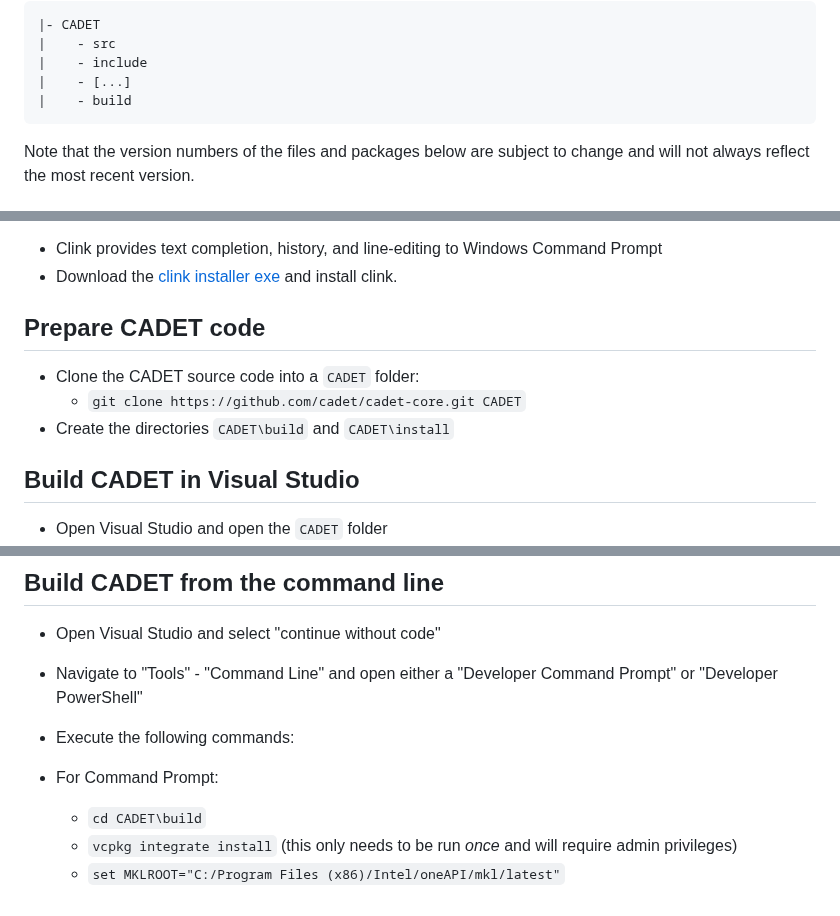
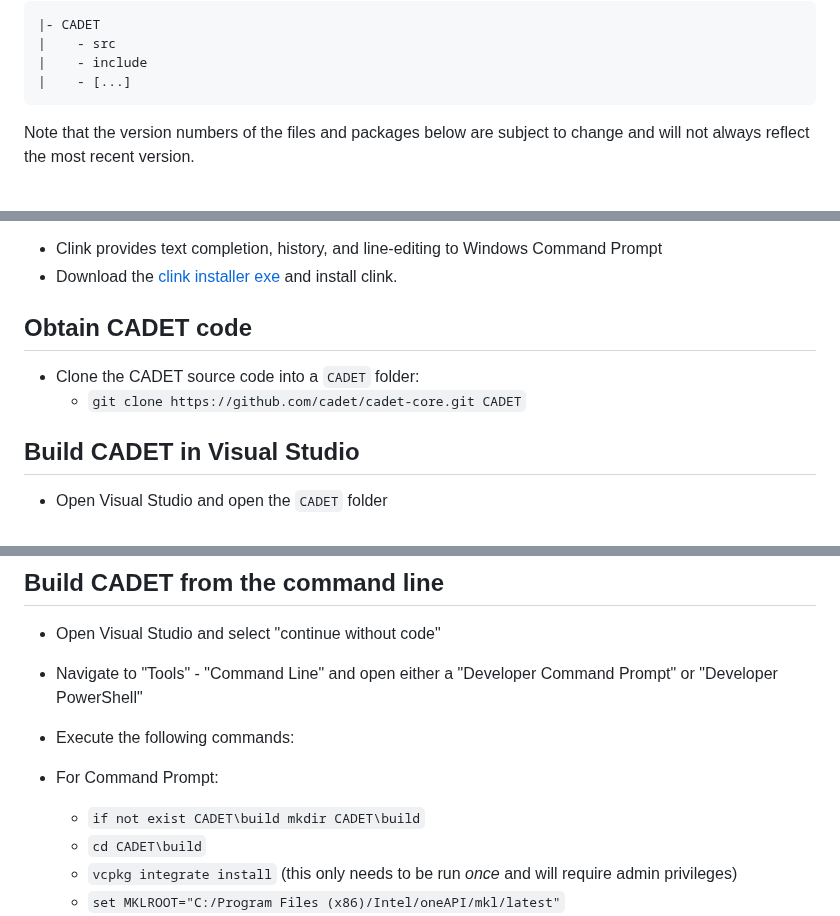
Before and after one commit to cadet/CADET-Core, a Markdown page: BUILD-WINDOWS.md, 3 parts joined by grey strips. Drawn GitHub-style.

Commit message:
Update build instructions (#390)
* Remove /build and /install folder from guide, as per a56a4a3b67f3a0d2af2ea863829f32f5f176195e, there are individual
build folders automatically created on windows

---------

Co-authored-by: r.jaepel <ronald.jaepel@gmail.com>

```diff
--- a/BUILD-WINDOWS.md
+++ b/BUILD-WINDOWS.md
@@ -18,7 +18,6 @@ Assumed directory structure:
 |    - src
 |    - include
 |    - [...]
-|    - build
 </pre>
 
 Note that the version numbers of the files and packages below are subject to change and will not always reflect the most
@@ -44,11 +43,10 @@ We are using Visual Studio because it is the easiest way to install all required
 - Clink provides text completion, history, and line-editing to Windows Command Prompt
 - Download the [clink installer exe](https://github.com/chrisant996/clink) and install clink.
 
-## Prepare CADET code
+## Obtain CADET code
 
 - Clone the CADET source code into a `CADET` folder:
   - `git clone https://github.com/cadet/cadet-core.git CADET`
-- Create the directories `CADET\build` and `CADET\install`
 
 ## Build CADET in Visual Studio
 
@@ -70,6 +68,7 @@ We are using Visual Studio because it is the easiest way to install all required
 - Navigate to "Tools" - "Command Line" and open either a "Developer Command Prompt" or "Developer PowerShell"
 - Execute the following commands:
 - For Command Prompt:
+    - `if not exist CADET\build mkdir CADET\build`
     - `cd CADET\build`
     - `vcpkg integrate install` (this only needs to be run _once_ and will require admin privileges)
     - `set MKLROOT="C:/Program Files (x86)/Intel/oneAPI/mkl/latest"`
```
Also changed, not shown: other parts of BUILD-WINDOWS.md (+1 -0 lines).
